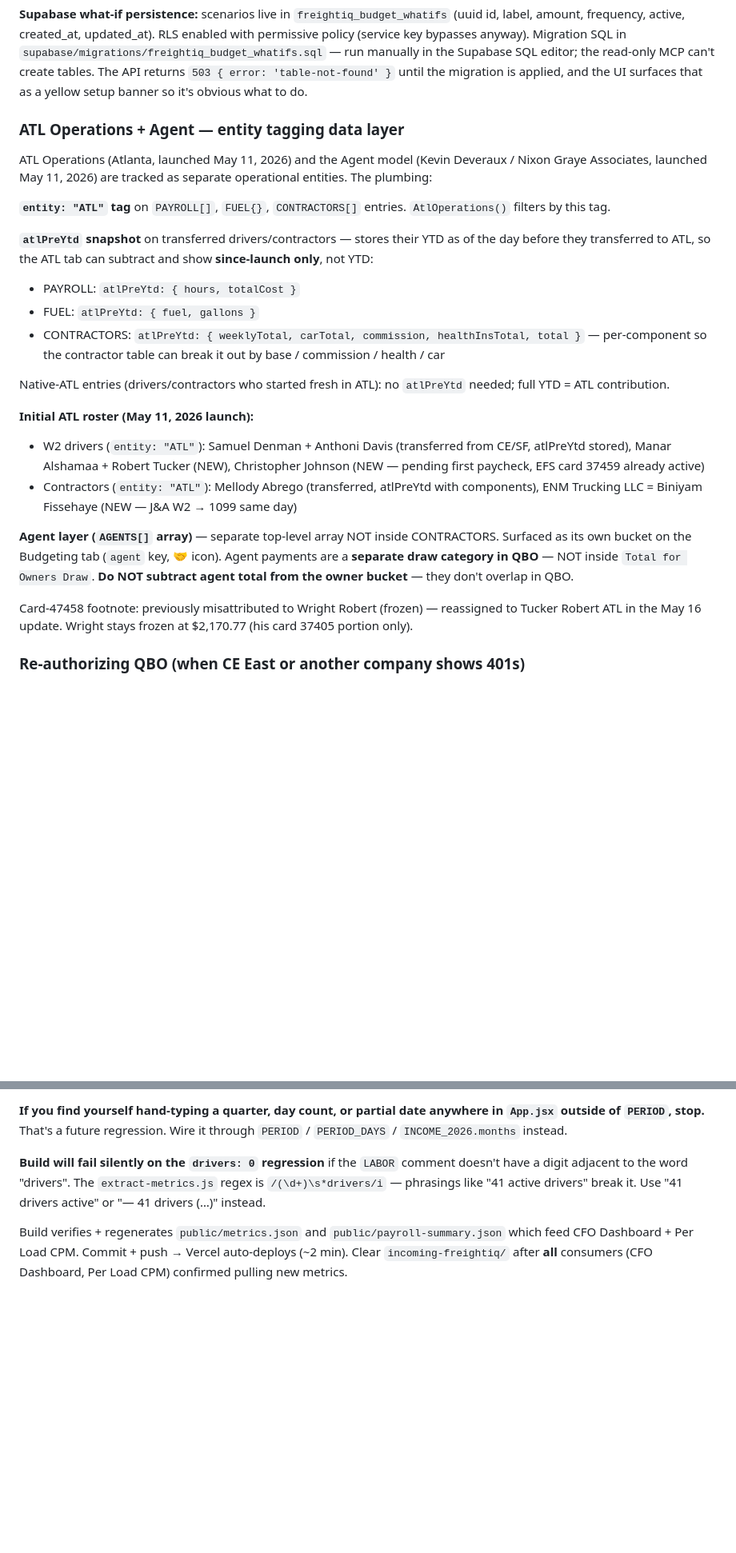
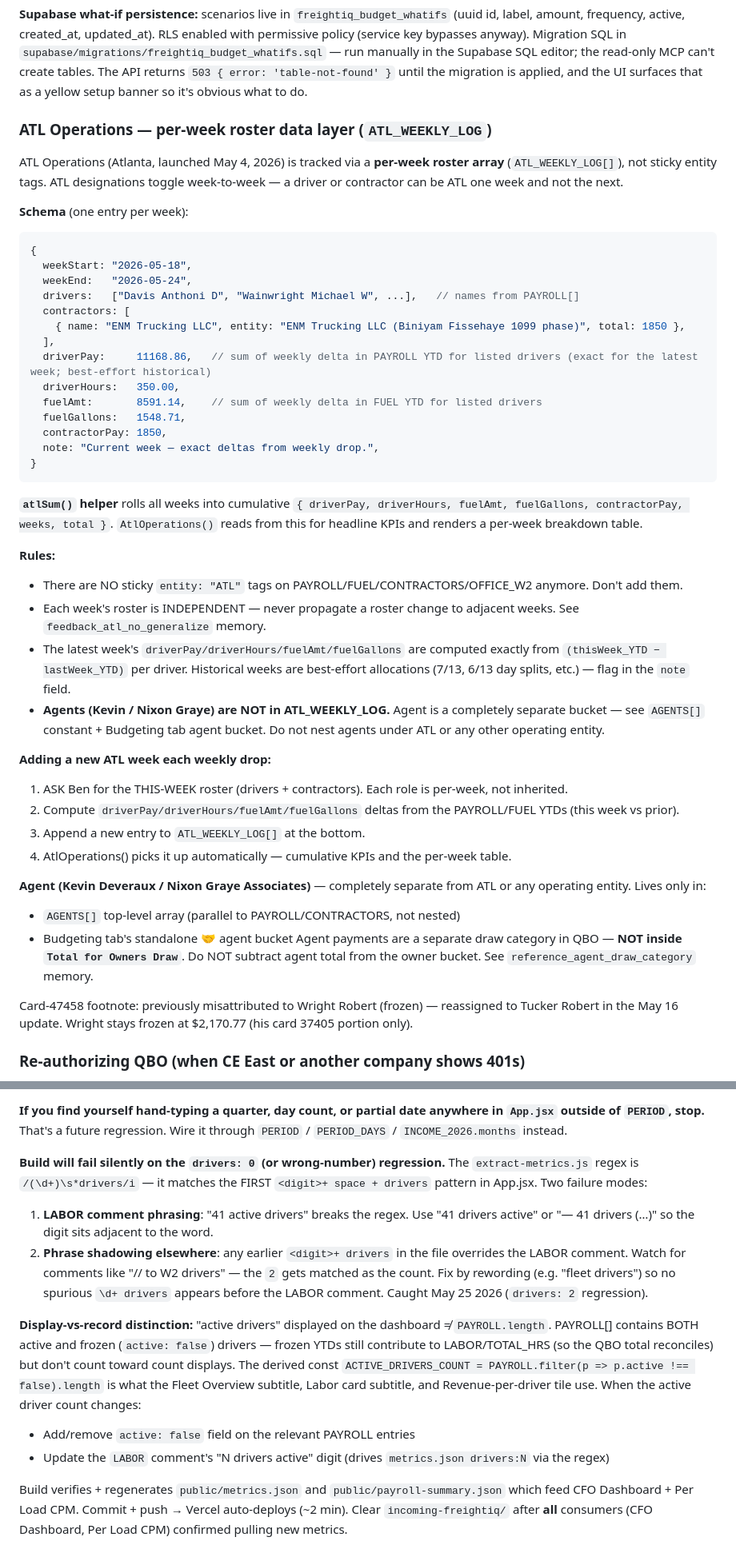
Before and after one commit to bhoffman9/freightiq, a Markdown page: CLAUDE.md, 2 parts joined by grey strips. Shown at 80% size. GitHub-like rendering; blank space fills up the shorter version.

Commit message:
Document ATL_WEEKLY_LOG + ACTIVE_DRIVERS_COUNT patterns in CLAUDE.md
- Replace 'entity tagging data layer' section with ATL_WEEKLY_LOG architecture
  (schema, rules, weekly add procedure, agent exclusion)
- Update ATL Ops tab description in the tab table
- Update Step 0 of weekly checklist to enforce per-week independence
- Expand drivers regex guidance:
  - Original phrasing rule (LABOR comment must have N adjacent to "drivers")
  - NEW shadowing rule (no \d+ drivers before LABOR comment — caught "W2 drivers" → drivers:2 regression)
  - ACTIVE_DRIVERS_COUNT vs PAYROLL.length distinction

These are now rules, not just session memory.

Co-Authored-By: Claude Opus 4.7 (1M context) <noreply@anthropic.com>

````diff
--- a/CLAUDE.md
+++ b/CLAUDE.md
@@ -188,26 +188,48 @@ The Budgeting tab (`Budgeting()` component in App.jsx) rolls every QBO P&L expen
 
 **Supabase what-if persistence:** scenarios live in `freightiq_budget_whatifs` (uuid id, label, amount, frequency, active, created_at, updated_at). RLS enabled with permissive policy (service key bypasses anyway). Migration SQL in `supabase/migrations/freightiq_budget_whatifs.sql` — run manually in the Supabase SQL editor; the read-only MCP can't create tables. The API returns `503 { error: 'table-not-found' }` until the migration is applied, and the UI surfaces that as a yellow setup banner so it's obvious what to do.
 
-### ATL Operations + Agent — entity tagging data layer
+### ATL Operations — per-week roster data layer (`ATL_WEEKLY_LOG`)
 
-ATL Operations (Atlanta, launched May 11, 2026) and the Agent model (Kevin Deveraux / Nixon Graye Associates, launched May 11, 2026) are tracked as separate operational entities. The plumbing:
+ATL Operations (Atlanta, launched May 4, 2026) is tracked via a **per-week roster array** (`ATL_WEEKLY_LOG[]`), not sticky entity tags. ATL designations toggle week-to-week — a driver or contractor can be ATL one week and not the next.
 
-**`entity: "ATL"` tag** on `PAYROLL[]`, `FUEL{}`, `CONTRACTORS[]` entries. `AtlOperations()` filters by this tag.
+**Schema** (one entry per week):
+```js
+{
+  weekStart: "2026-05-18",
+  weekEnd:   "2026-05-24",
+  drivers:   ["Davis Anthoni D", "Wainwright Michael W", ...],   // names from PAYROLL[]
+  contractors: [
+    { name: "ENM Trucking LLC", entity: "ENM Trucking LLC (Biniyam Fissehaye 1099 phase)", total: 1850 },
+  ],
+  driverPay:     11168.86,   // sum of weekly delta in PAYROLL YTD for listed drivers (exact for the latest week; best-effort historical)
+  driverHours:   350.00,
+  fuelAmt:       8591.14,    // sum of weekly delta in FUEL YTD for listed drivers
+  fuelGallons:   1548.71,
+  contractorPay: 1850,
+  note: "Current week — exact deltas from weekly drop.",
+}
+```
 
-**`atlPreYtd` snapshot** on transferred drivers/contractors — stores their YTD as of the day before they transferred to ATL, so the ATL tab can subtract and show **since-launch only**, not YTD:
-- PAYROLL: `atlPreYtd: { hours, totalCost }`
-- FUEL: `atlPreYtd: { fuel, gallons }`
-- CONTRACTORS: `atlPreYtd: { weeklyTotal, carTotal, commission, healthInsTotal, total }` — per-component so the contractor table can break it out by base / commission / health / car
+**`atlSum()` helper** rolls all weeks into cumulative `{ driverPay, driverHours, fuelAmt, fuelGallons, contractorPay, weeks, total }`. `AtlOperations()` reads from this for headline KPIs and renders a per-week breakdown table.
 
-Native-ATL entries (drivers/contractors who started fresh in ATL): no `atlPreYtd` needed; full YTD = ATL contribution.
+**Rules:**
+- There are NO sticky `entity: "ATL"` tags on PAYROLL/FUEL/CONTRACTORS/OFFICE_W2 anymore. Don't add them.
+- Each week's roster is INDEPENDENT — never propagate a roster change to adjacent weeks. See `feedback_atl_no_generalize` memory.
+- The latest week's `driverPay/driverHours/fuelAmt/fuelGallons` are computed exactly from `(thisWeek_YTD − lastWeek_YTD)` per driver. Historical weeks are best-effort allocations (7/13, 6/13 day splits, etc.) — flag in the `note` field.
+- **Agents (Kevin / Nixon Graye) are NOT in ATL_WEEKLY_LOG.** Agent is a completely separate bucket — see `AGENTS[]` constant + Budgeting tab agent bucket. Do not nest agents under ATL or any other operating entity.
 
-**Initial ATL roster (May 11, 2026 launch):**
-- W2 drivers (`entity: "ATL"`): Samuel Denman + Anthoni Davis (transferred from CE/SF, atlPreYtd stored), Manar Alshamaa + Robert Tucker (NEW), Christopher Johnson (NEW — pending first paycheck, EFS card 37459 already active)
-- Contractors (`entity: "ATL"`): Mellody Abrego (transferred, atlPreYtd with components), ENM Trucking LLC = Biniyam Fissehaye (NEW — J&A W2 → 1099 same day)
+**Adding a new ATL week each weekly drop:**
+1. ASK Ben for the THIS-WEEK roster (drivers + contractors). Each role is per-week, not inherited.
+2. Compute `driverPay/driverHours/fuelAmt/fuelGallons` deltas from the PAYROLL/FUEL YTDs (this week vs prior).
+3. Append a new entry to `ATL_WEEKLY_LOG[]` at the bottom.
+4. AtlOperations() picks it up automatically — cumulative KPIs and the per-week table.
 
-**Agent layer (`AGENTS[]` array)** — separate top-level array NOT inside CONTRACTORS. Surfaced as its own bucket on the Budgeting tab (`agent` key, 🤝 icon). Agent payments are a **separate draw category in QBO** — NOT inside `Total for Owners Draw`. **Do NOT subtract agent total from the owner bucket** — they don't overlap in QBO.
+**Agent (Kevin Deveraux / Nixon Graye Associates)** — completely separate from ATL or any operating entity. Lives only in:
+- `AGENTS[]` top-level array (parallel to PAYROLL/CONTRACTORS, not nested)
+- Budgeting tab's standalone 🤝 agent bucket
+Agent payments are a separate draw category in QBO — **NOT inside `Total for Owners Draw`**. Do NOT subtract agent total from the owner bucket. See `reference_agent_draw_category` memory.
 
-Card-47458 footnote: previously misattributed to Wright Robert (frozen) — reassigned to Tucker Robert ATL in the May 16 update. Wright stays frozen at $2,170.77 (his card 37405 portion only).
+Card-47458 footnote: previously misattributed to Wright Robert (frozen) — reassigned to Tucker Robert in the May 16 update. Wright stays frozen at $2,170.77 (his card 37405 portion only).
 
 ### Re-authorizing QBO (when CE East or another company shows 401s)
 
@@ -379,7 +403,14 @@ Touch these (real data each week):
 
 **If you find yourself hand-typing a quarter, day count, or partial date anywhere in `App.jsx` outside of `PERIOD`, stop.** That's a future regression. Wire it through `PERIOD` / `PERIOD_DAYS` / `INCOME_2026.months` instead.
 
-**Build will fail silently on the `drivers: 0` regression** if the `LABOR` comment doesn't have a digit adjacent to the word "drivers". The `extract-metrics.js` regex is `/(\d+)\s*drivers/i` — phrasings like "41 active drivers" break it. Use "41 drivers active" or "— 41 drivers (…)" instead.
+**Build will fail silently on the `drivers: 0` (or wrong-number) regression.** The `extract-metrics.js` regex is `/(\d+)\s*drivers/i` — it matches the FIRST `<digit>+ space + drivers` pattern in App.jsx. Two failure modes:
+
+1. **LABOR comment phrasing**: "41 active drivers" breaks the regex. Use "41 drivers active" or "— 41 drivers (…)" so the digit sits adjacent to the word.
+2. **Phrase shadowing elsewhere**: any earlier `<digit>+ drivers` in the file overrides the LABOR comment. Watch for comments like "// to W2 drivers" — the `2` gets matched as the count. Fix by rewording (e.g. "fleet drivers") so no spurious `\d+ drivers` appears before the LABOR comment. Caught May 25 2026 (`drivers: 2` regression).
+
+**Display-vs-record distinction:** "active drivers" displayed on the dashboard ≠ `PAYROLL.length`. PAYROLL[] contains BOTH active and frozen (`active: false`) drivers — frozen YTDs still contribute to LABOR/TOTAL_HRS (so the QBO total reconciles) but don't count toward count displays. The derived const `ACTIVE_DRIVERS_COUNT = PAYROLL.filter(p => p.active !== false).length` is what the Fleet Overview subtitle, Labor card subtitle, and Revenue-per-driver tile use. When the active driver count changes:
+- Add/remove `active: false` field on the relevant PAYROLL entries
+- Update the `LABOR` comment's "N drivers active" digit (drives `metrics.json drivers:N` via the regex)
 
 Build verifies + regenerates `public/metrics.json` and `public/payroll-summary.json` which feed CFO Dashboard + Per Load CPM. Commit + push → Vercel auto-deploys (~2 min). Clear `incoming-freightiq/` after **all** consumers (CFO Dashboard, Per Load CPM) confirmed pulling new metrics.
 
````
Also changed, not shown: other parts of CLAUDE.md (+4 -2 lines).
